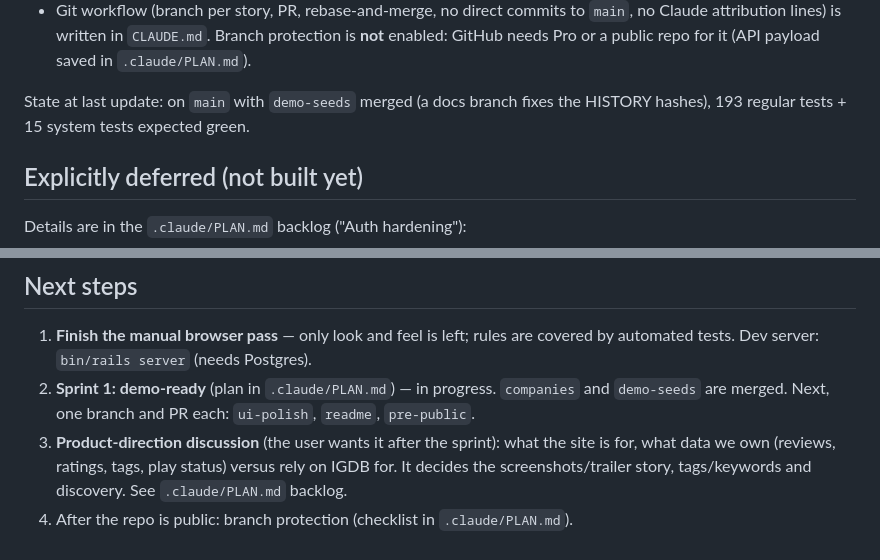
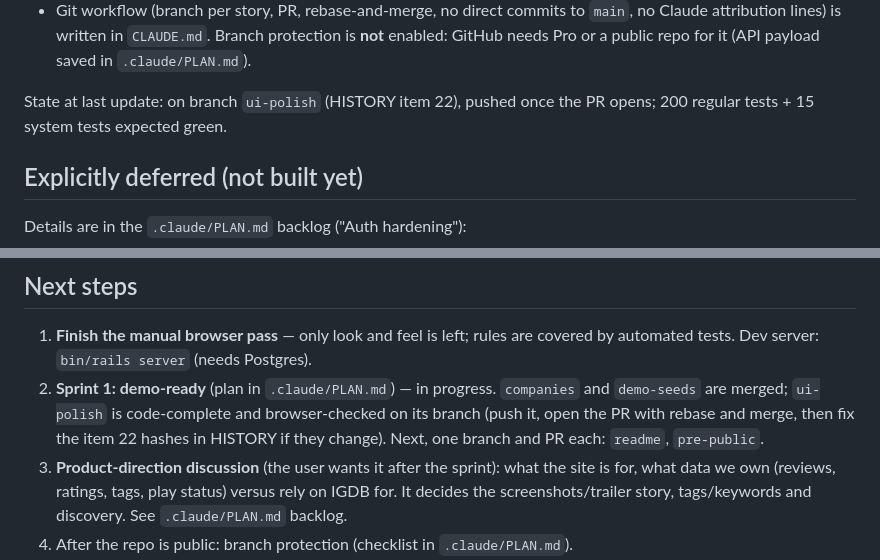
Before and after one commit to jasonbgarland/ruby_gaming, a Markdown page: .claude/HANDOFF.md, 2 parts joined by grey strips. Rendered like a GitHub page.

```diff
--- a/.claude/HANDOFF.md
+++ b/.claude/HANDOFF.md
@@ -33,8 +33,8 @@ Facts worth having up front:
   protection is **not** enabled: GitHub needs Pro or a public repo for it
   (API payload saved in `.claude/PLAN.md`).
 
-State at last update: on `main` with `demo-seeds` merged (a docs branch fixes
-the HISTORY hashes), 193 regular tests + 15 system tests expected green.
+State at last update: on branch `ui-polish` (HISTORY item 22), pushed once the
+PR opens; 200 regular tests + 15 system tests expected green.
 
 ## Explicitly deferred (not built yet)
 
@@ -73,8 +73,10 @@ Details are in the `.claude/PLAN.md` backlog ("Auth hardening"):
 1. **Finish the manual browser pass** — only look and feel is left; rules are
    covered by automated tests. Dev server: `bin/rails server` (needs Postgres).
 2. **Sprint 1: demo-ready** (plan in `.claude/PLAN.md`) — in progress.
-   `companies` and `demo-seeds` are merged. Next, one branch and PR each:
-   `ui-polish`, `readme`, `pre-public`.
+   `companies` and `demo-seeds` are merged; `ui-polish` is code-complete and
+   browser-checked on its branch (push it, open the PR with rebase and merge,
+   then fix the item 22 hashes in HISTORY if they change). Next, one branch
+   and PR each: `readme`, `pre-public`.
 3. **Product-direction discussion** (the user wants it after the sprint): what
    the site is for, what data we own (reviews, ratings, tags, play status)
    versus rely on IGDB for. It decides the screenshots/trailer story,
```
Also changed, not shown: .claude/HISTORY.md (+16 -1 lines).
